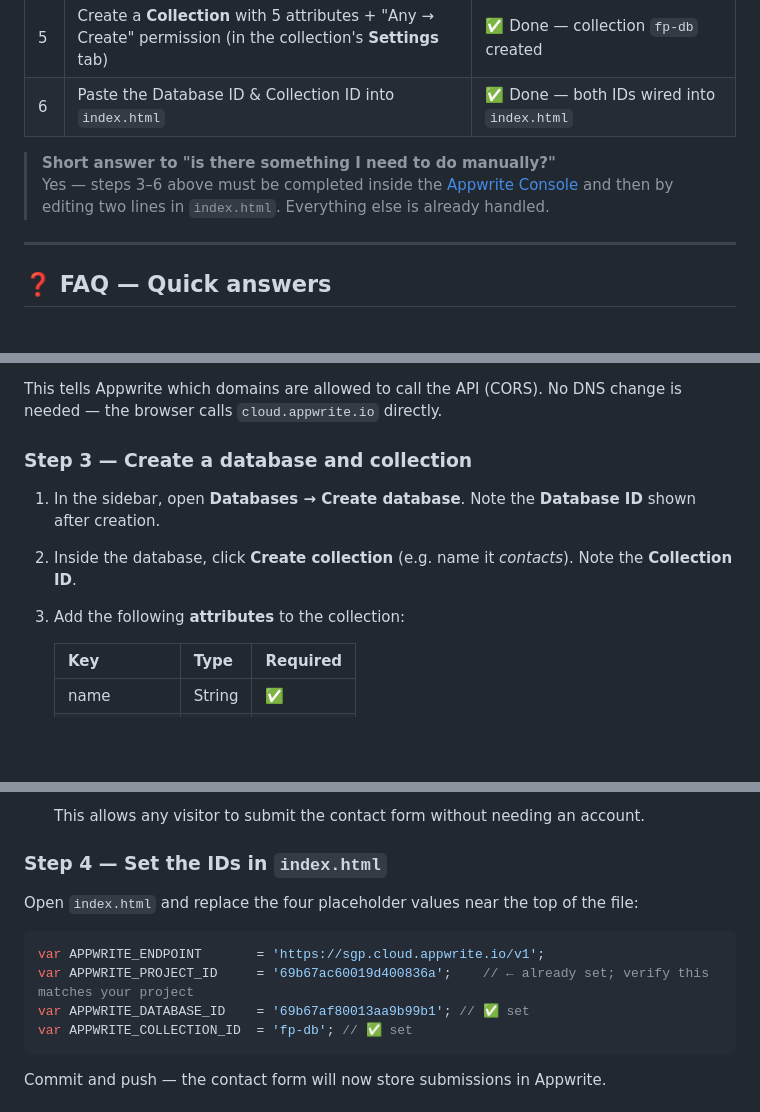
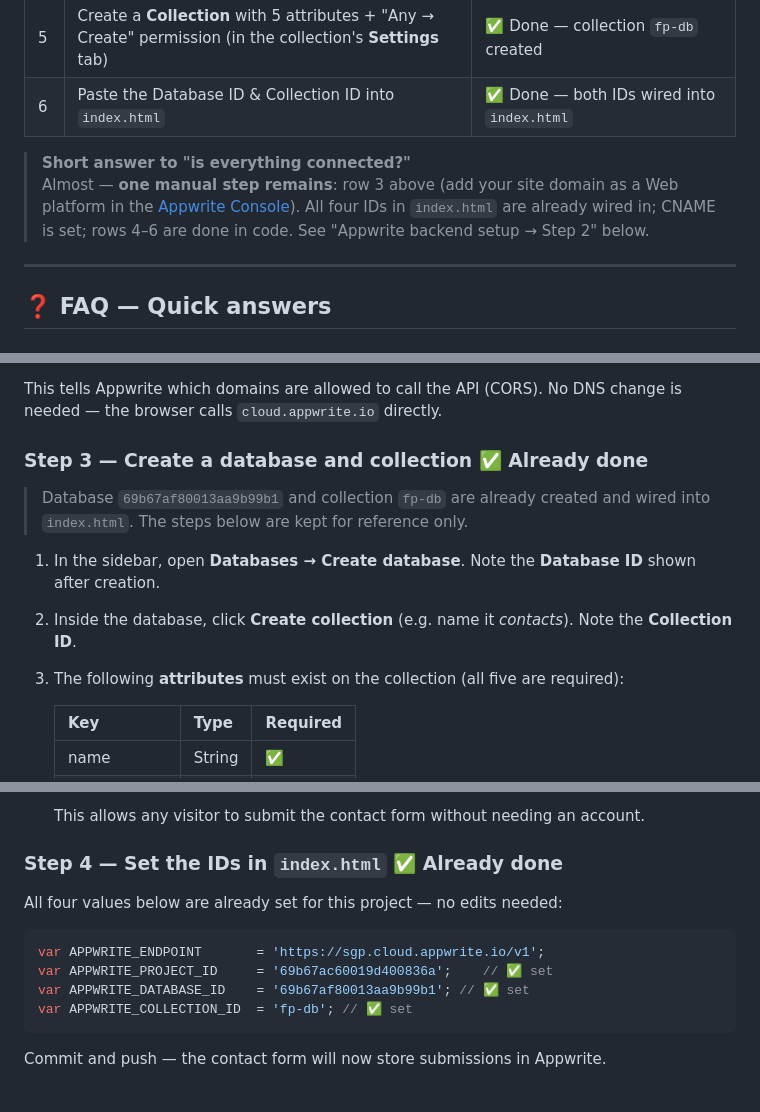
Before and after one commit to 123kediat/futurepreneurs, a Markdown page: README.md, 3 parts joined by grey strips. GitHub-like rendering; blank space fills up the shorter version.

Commit message:
Audit: update README to accurately reflect one remaining manual step
Co-authored-by: 123kediat <204710138+123kediat@users.noreply.github.com>

````diff
--- a/README.md
+++ b/README.md
@@ -15,9 +15,10 @@ Single-page website for the Futurepreneurs Entrepreneurship Cell, Techno India U
 | 5 | Create a **Collection** with 5 attributes + "Any → Create" permission (in the collection's **Settings** tab) | ✅ Done — collection `fp-db` created |
 | 6 | Paste the Database ID & Collection ID into `index.html` | ✅ Done — both IDs wired into `index.html` |
 
-> **Short answer to "is there something I need to do manually?"**
-> Yes — steps 3–6 above must be completed inside the [Appwrite Console](https://cloud.appwrite.io)
-> and then by editing two lines in `index.html`. Everything else is already handled.
+> **Short answer to "is everything connected?"**
+> Almost — **one manual step remains**: row 3 above (add your site domain as a Web platform in
+> the [Appwrite Console](https://cloud.appwrite.io)). All four IDs in `index.html` are already
+> wired in; CNAME is set; rows 4–6 are done in code. See "Appwrite backend setup → Step 2" below.
 
 ---
 
@@ -149,13 +150,16 @@ with any frontend domain — **no nameserver change is required** for Cloudflare
 
 This tells Appwrite which domains are allowed to call the API (CORS). No DNS change is needed — the browser calls `cloud.appwrite.io` directly.
 
-### Step 3 — Create a database and collection
+### Step 3 — Create a database and collection ✅ Already done
+
+> Database `69b67af80013aa9b99b1` and collection `fp-db` are already created and wired into
+> `index.html`. The steps below are kept for reference only.
 
 1. In the sidebar, open **Databases → Create database**.
    Note the **Database ID** shown after creation.
 2. Inside the database, click **Create collection** (e.g. name it *contacts*).
    Note the **Collection ID**.
-3. Add the following **attributes** to the collection:
+3. The following **attributes** must exist on the collection (all five are required):
 
    | Key          | Type   | Required |
    |--------------|--------|----------|
@@ -179,13 +183,13 @@ This tells Appwrite which domains are allowed to call the API (CORS). No DNS cha
 
    This allows any visitor to submit the contact form without needing an account.
 
-### Step 4 — Set the IDs in `index.html`
+### Step 4 — Set the IDs in `index.html` ✅ Already done
 
-Open `index.html` and replace the four placeholder values near the top of the file:
+All four values below are already set for this project — no edits needed:
 
 ```js
 var APPWRITE_ENDPOINT       = 'https://sgp.cloud.appwrite.io/v1';
-var APPWRITE_PROJECT_ID     = '69b67ac60019d400836a';    // ← already set; verify this matches your project
+var APPWRITE_PROJECT_ID     = '69b67ac60019d400836a';    // ✅ set
 var APPWRITE_DATABASE_ID    = '69b67af80013aa9b99b1'; // ✅ set
 var APPWRITE_COLLECTION_ID  = 'fp-db'; // ✅ set
 ```
````
